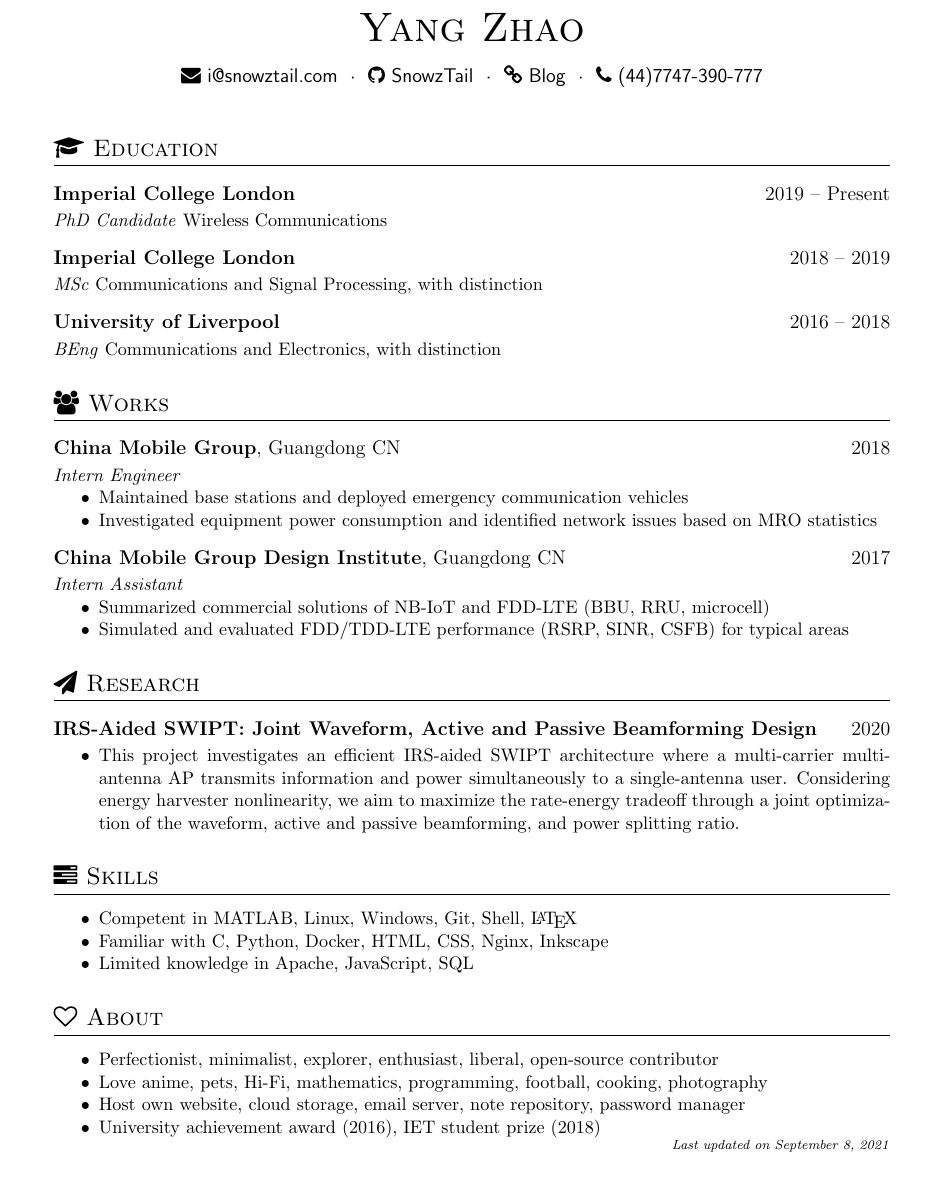
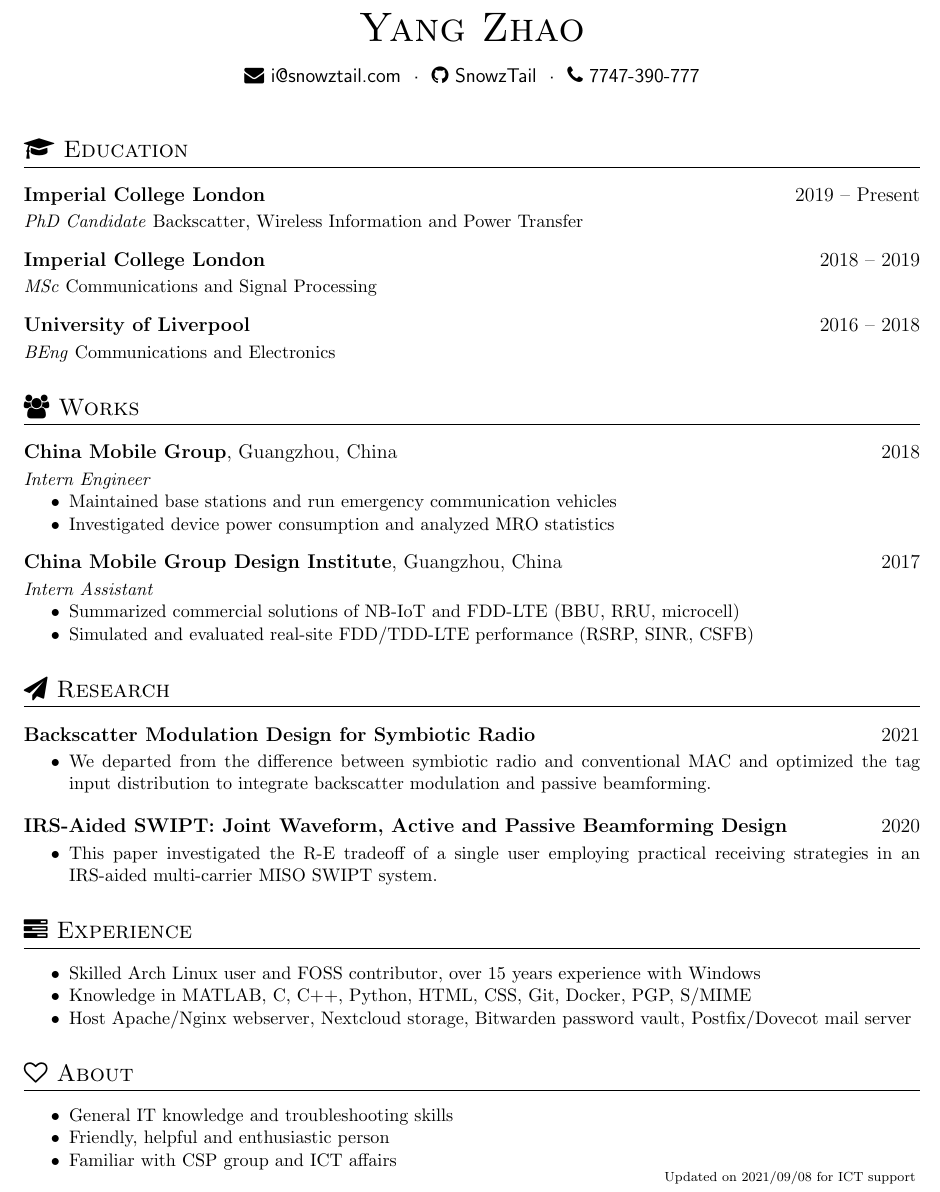
Before and after one commit to snowztail/resume, a LaTeX CV (resume.tex): part of the page, cut so that both start at the same text. Compiled offline with pdfLaTeX.

Commit message:
:triangular_flag_on_post: ICT support for CSP group

```diff
--- a/resume.tex
+++ b/resume.tex
@@ -26,61 +16,63 @@
 \basicInfo{
 	\email{i@snowztail.com} \textperiodcentered\
 	\github[SnowzTail]{https://github.com/SnowzTail/} \textperiodcentered\
-	\homepage[Blog]{https://snowztail.com/} \textperiodcentered\
-	\phone{(44)7747-390-777}
+	\phone{7747-390-777}
 }
 
 \begin{section}{\faGraduationCap\ Education}
 	\datedsubsection{\textbf{Imperial College London}}{2019 -- Present}
-	\textit{PhD Candidate} Wireless Communications
+	\textit{PhD Candidate} Backscatter, Wireless Information and Power Transfer
 
 	\datedsubsection{\textbf{Imperial College London}}{2018 -- 2019}
-	\textit{MSc} Communications and Signal Processing, with distinction
+	\textit{MSc} Communications and Signal Processing
 
 	\datedsubsection{\textbf{University of Liverpool}}{2016 -- 2018}
-	\textit{BEng} Communications and Electronics, with distinction
+	\textit{BEng} Communications and Electronics
 \end{section}
 
 \begin{section}{\faUsers\ Works}
-	\datedsubsection{\textbf{China Mobile Group}, Guangdong CN}{2018}
+	\datedsubsection{\textbf{China Mobile Group}, Guangzhou, China}{2018}
 	\role{Intern Engineer}
 	\begin{itemize}[noitemsep,nolistsep]
-		\item Maintained base stations and deployed emergency communication vehicles
-		\item Investigated equipment power consumption and identified network issues based on MRO statistics
+		\item Maintained base stations and run emergency communication vehicles
+		\item Investigated device power consumption and analyzed MRO statistics
 	\end{itemize}
 
-	\datedsubsection{\textbf{China Mobile Group Design Institute}, Guangdong CN}{2017}
+	\datedsubsection{\textbf{China Mobile Group Design Institute}, Guangzhou, China}{2017}
 	\role{Intern Assistant}
 	\begin{itemize}[noitemsep,nolistsep]
 		\item Summarized commercial solutions of NB-IoT and FDD-LTE (BBU, RRU, microcell)
-		\item Simulated and evaluated FDD/TDD-LTE performance (RSRP, SINR, CSFB) for typical areas
+		\item Simulated and evaluated real-site FDD/TDD-LTE performance (RSRP, SINR, CSFB)
 	\end{itemize}
 \end{section}
 
 \begin{section}{\faPaperPlane\ Research}
+	\datedsubsection{\textbf{Backscatter Modulation Design for Symbiotic Radio}}{2021}
+	\begin{itemize}
+		\item We departed from the difference between symbiotic radio and conventional MAC and optimized the tag input distribution to integrate backscatter modulation and passive beamforming.
+	\end{itemize}
 	\datedsubsection{\textbf{IRS-Aided SWIPT: Joint Waveform, Active and Passive Beamforming Design}}{2020}
 	\begin{itemize}
-		\item This project investigates an efficient IRS-aided SWIPT architecture where a multi-carrier multi-antenna AP transmits information and power simultaneously to a single-antenna user. Considering energy harvester nonlinearity, we aim to maximize the rate-energy tradeoff through a joint optimization of the waveform, active and passive beamforming, and power splitting ratio.
+		\item This paper investigated the R-E tradeoff of a single user employing practical receiving strategies in an IRS-aided multi-carrier MISO SWIPT system.
 	\end{itemize}
 \end{section}
 
-\begin{section}{\faTasks\ Skills}
+\begin{section}{\faTasks\ Experience}
 	\begin{itemize}[noitemsep,nolistsep]
-		\item Competent in MATLAB, Linux, Windows, Git, Shell, \LaTeX
-		\item Familiar with C, Python, Docker, HTML, CSS, Nginx, Inkscape
-		\item Limited knowledge in Apache, JavaScript, SQL
+		\item Skilled Arch Linux user and FOSS contributor, over 15 years experience with Windows
+		\item Knowledge in MATLAB, C, C++, Python, HTML, CSS, Git, Docker, PGP, S/MIME
+		\item Host Apache/Nginx webserver, Nextcloud storage, Bitwarden password vault, Postfix/Dovecot mail server
 	\end{itemize}
 \end{section}
 
 \begin{section}{\faHeartO\ About}
 	\begin{itemize}[noitemsep,nolistsep]
-		\item Perfectionist, minimalist, explorer, enthusiast, liberal, open-source contributor
-		\item Love anime, pets, Hi-Fi, mathematics, programming, football, cooking, photography
-		\item Host own website, cloud storage, email server, note repository, password manager
-		\item University achievement award (2016), IET student prize (2018)
+		\item General IT knowledge and troubleshooting skills
+		\item Friendly, helpful and enthusiastic person
+		\item Familiar with CSP group and ICT affairs
 	\end{itemize}
 \end{section}
 
-\updateinfo
+\updateinfo{ICT support}
 
 \end{document}
```
Also changed, not shown: resume.cls (+4 -8 lines), resume.pdf, resume.tex (14 more changed lines).
